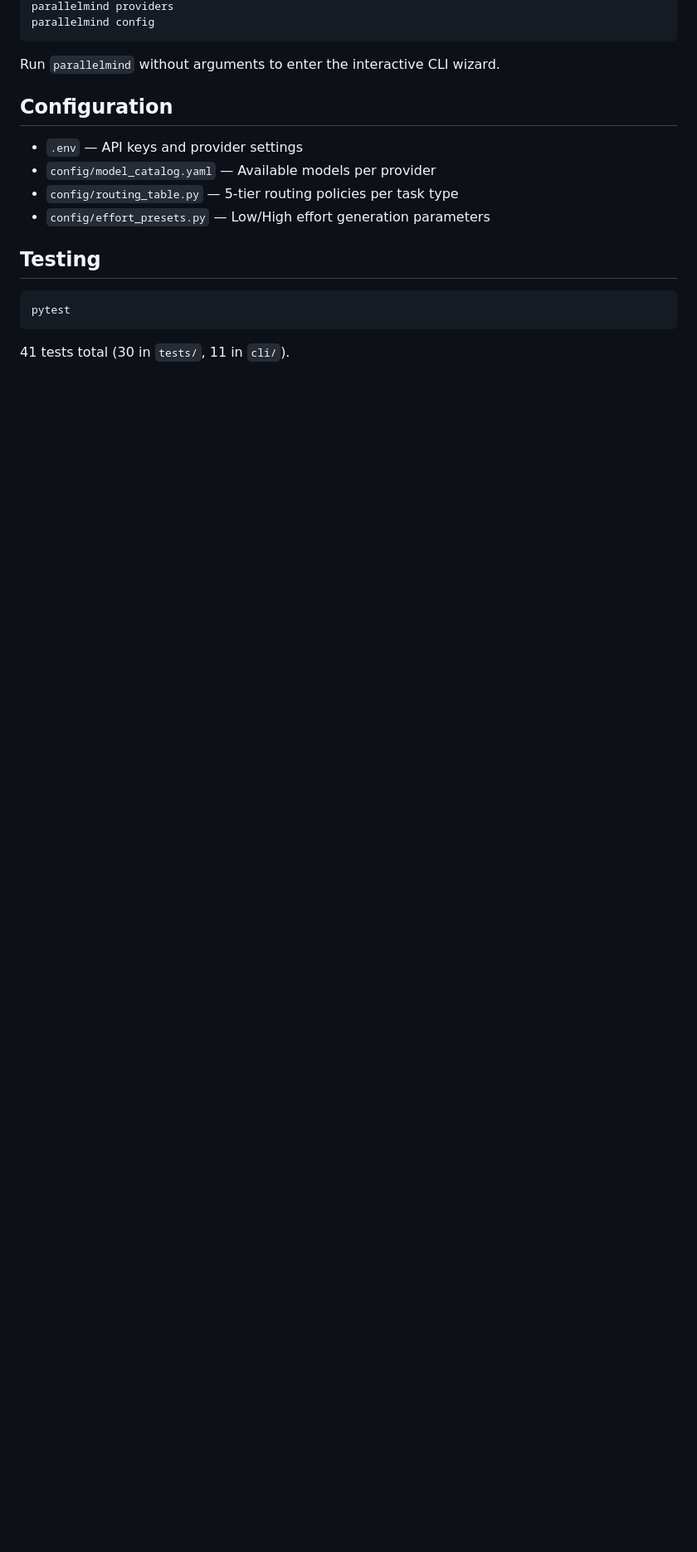
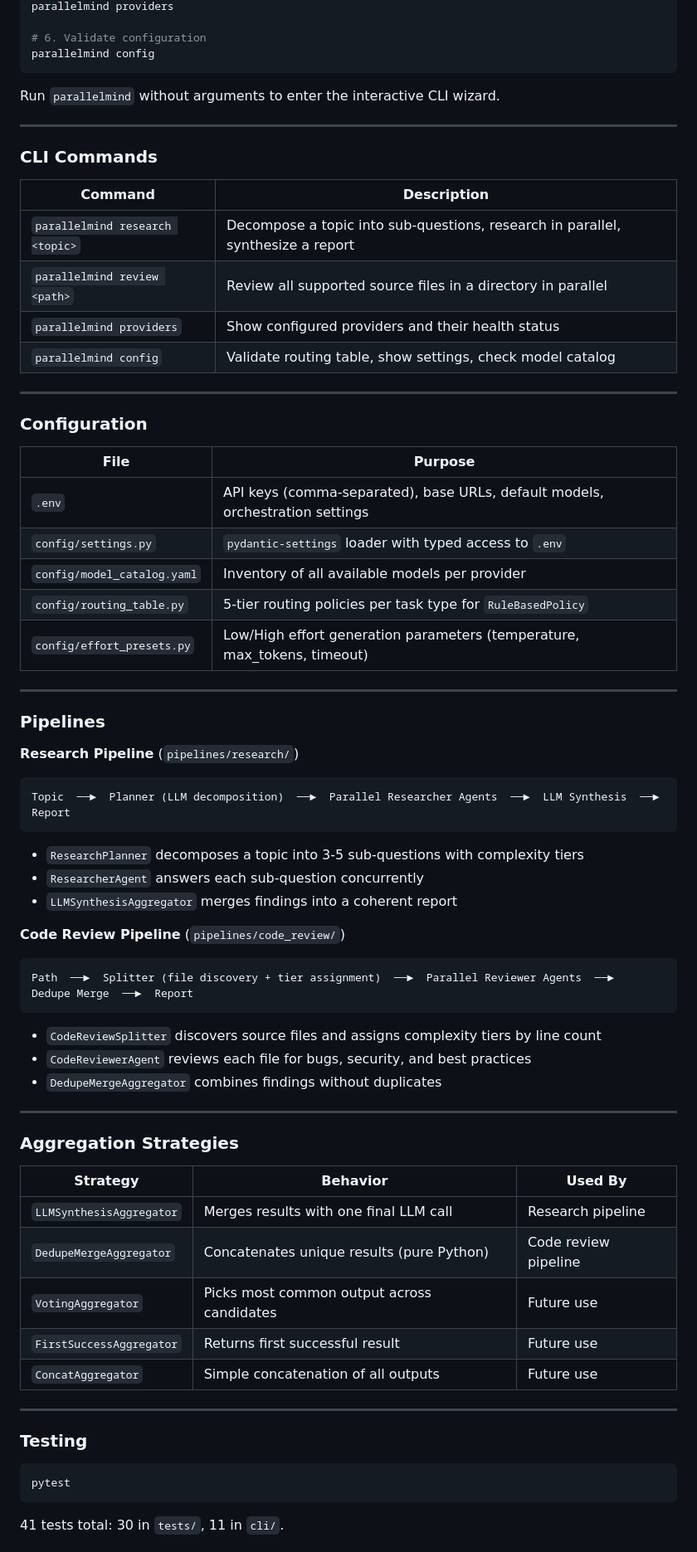
Before and after one commit to Rudra-narayan-muduli-001/Parallel_Mind, a Markdown page: README.md, the part around one of its changes. Shown at 83% size. GitHub-like rendering; blank space fills up the shorter version.

````diff
--- a/README.md
+++ b/README.md
@@ -33,21 +85,77 @@ parallelmind review ./src
 parallelmind providers
+
+# 6. Validate configuration
 parallelmind config
 ```
 
 Run `parallelmind` without arguments to enter the interactive CLI wizard.
 
-## Configuration
+---
 
-- `.env` — API keys and provider settings
-- `config/model_catalog.yaml` — Available models per provider
-- `config/routing_table.py` — 5-tier routing policies per task type
-- `config/effort_presets.py` — Low/High effort generation parameters
+### CLI Commands
 
-## Testing
+| Command | Description |
+|---|---|
+| `parallelmind research <topic>` | Decompose a topic into sub-questions, research in parallel, synthesize a report |
+| `parallelmind review <path>` | Review all supported source files in a directory in parallel |
+| `parallelmind providers` | Show configured providers and their health status |
+| `parallelmind config` | Validate routing table, show settings, check model catalog |
+
+---
+
+### Configuration
+
+| File | Purpose |
+|---|---|
+| `.env` | API keys (comma-separated), base URLs, default models, orchestration settings |
+| `config/settings.py` | `pydantic-settings` loader with typed access to `.env` |
+| `config/model_catalog.yaml` | Inventory of all available models per provider |
+| `config/routing_table.py` | 5-tier routing policies per task type for `RuleBasedPolicy` |
+| `config/effort_presets.py` | Low/High effort generation parameters (temperature, max_tokens, timeout) |
+
+---
+
+### Pipelines
+
+**Research Pipeline** (`pipelines/research/`)
+
+```
+Topic  ──►  Planner (LLM decomposition)  ──►  Parallel Researcher Agents  ──►  LLM Synthesis  ──►  Report
+```
+
+- `ResearchPlanner` decomposes a topic into 3-5 sub-questions with complexity tiers
+- `ResearcherAgent` answers each sub-question concurrently
+- `LLMSynthesisAggregator` merges findings into a coherent report
+
+**Code Review Pipeline** (`pipelines/code_review/`)
+
+```
+Path  ──►  Splitter (file discovery + tier assignment)  ──►  Parallel Reviewer Agents  ──►  Dedupe Merge  ──►  Report
+```
+
+- `CodeReviewSplitter` discovers source files and assigns complexity tiers by line count
+- `CodeReviewerAgent` reviews each file for bugs, security, and best practices
+- `DedupeMergeAggregator` combines findings without duplicates
+
+---
+
+### Aggregation Strategies
+
+| Strategy | Behavior | Used By |
+|---|---|---|
+| `LLMSynthesisAggregator` | Merges results with one final LLM call | Research pipeline |
+| `DedupeMergeAggregator` | Concatenates unique results (pure Python) | Code review pipeline |
+| `VotingAggregator` | Picks most common output across candidates | Future use |
+| `FirstSuccessAggregator` | Returns first successful result | Future use |
+| `ConcatAggregator` | Simple concatenation of all outputs | Future use |
+
+---
+
+### Testing
 
 ```bash
 pytest
 ```
 
-41 tests total (30 in `tests/`, 11 in `cli/`).
+41 tests total: 30 in `tests/`, 11 in `cli/`.
 
````
Also changed, not shown: other parts of README.md (+103 -18 lines).
